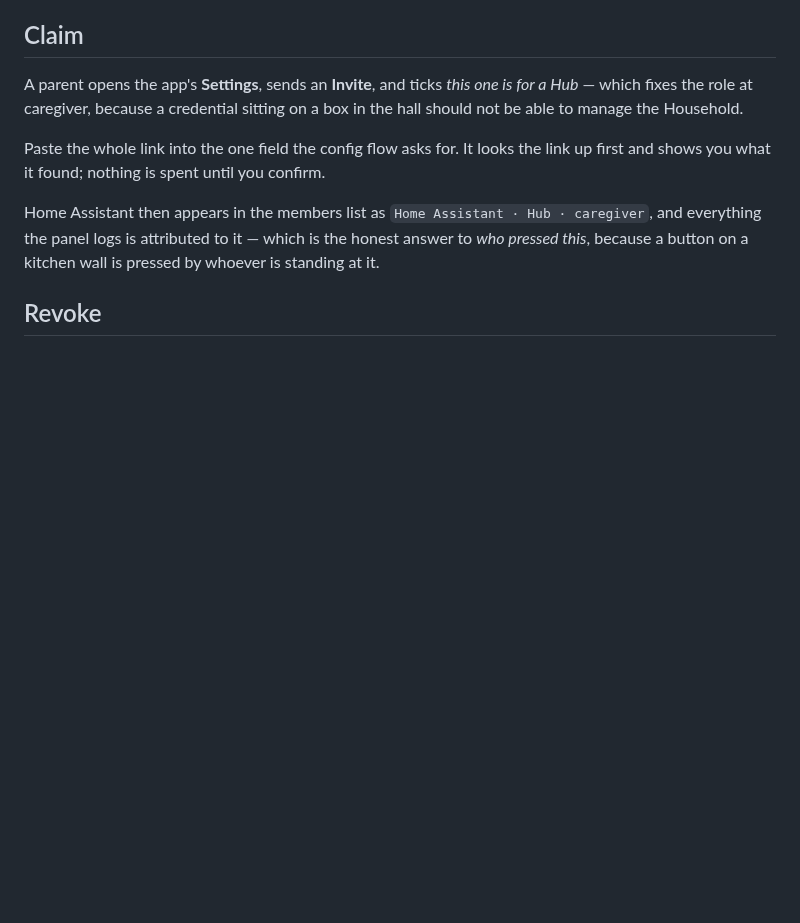
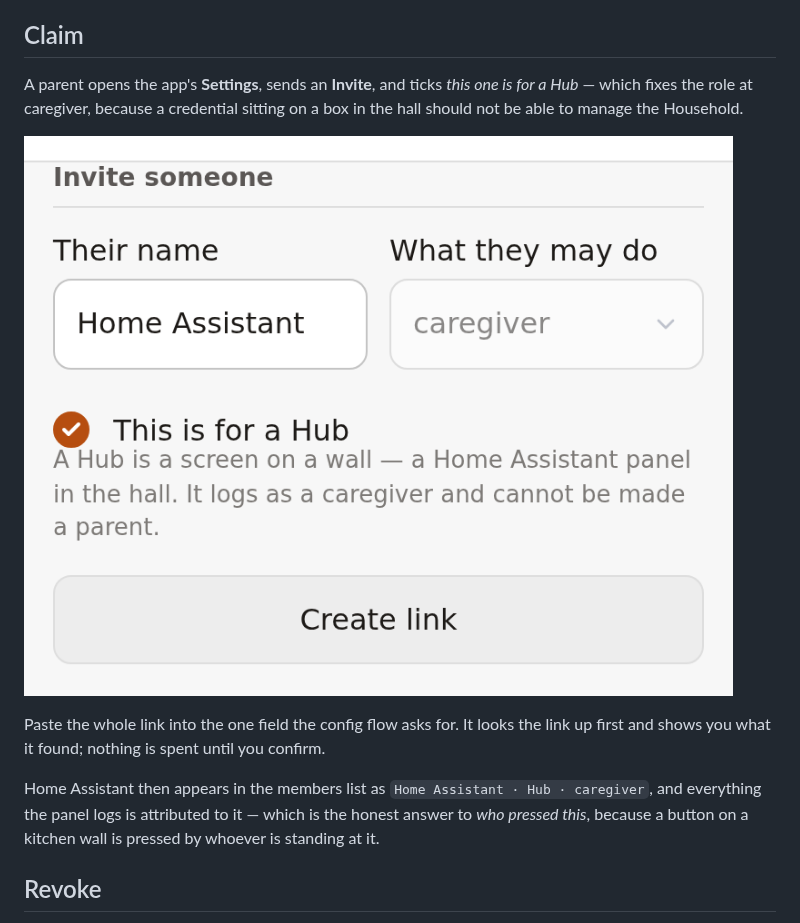
Before and after one commit to derico-de/baby-log-book-homeassistant, a Markdown page: README.md, the part around the change. GitHub-like rendering; pictures changed too: docs/invite-for-a-hub.png (added); blank space fills up the shorter version.

```diff
--- a/README.md
+++ b/README.md
@@ -26,6 +26,8 @@ Baby Log Book**.
 A parent opens the app's **Settings**, sends an **Invite**, and ticks *this one is
 for a Hub* — which fixes the role at caregiver, because a credential sitting on a
 box in the hall should not be able to manage the Household.
+
+![The app's Settings: an Invite named Home Assistant, with "This is for a Hub" ticked and the role locked at caregiver](docs/invite-for-a-hub.png)
 
 Paste the whole link into the one field the config flow asks for. It looks the
 link up first and shows you what it found; nothing is spent until you confirm.
```
Also changed, not shown: CHANGELOG.md (+2 -1 lines).
